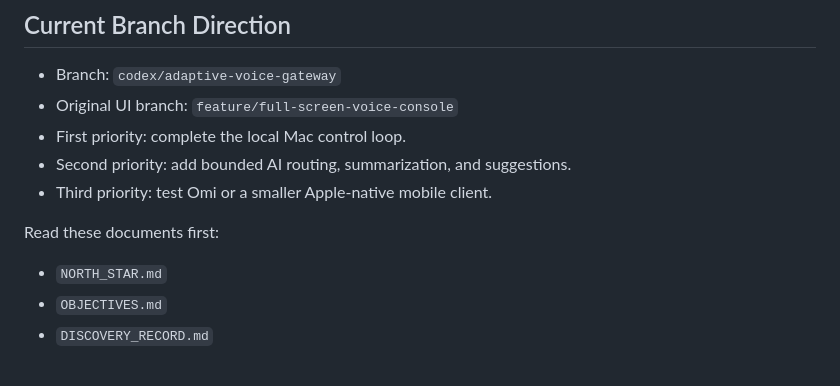
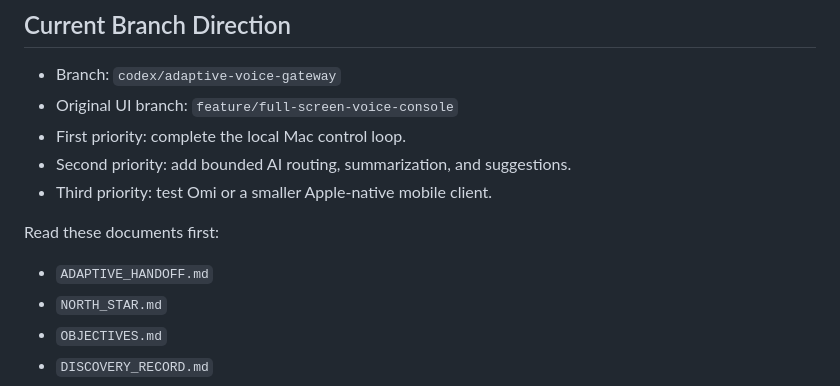
Before and after one commit to mahdiCalraid/voice_channel, a Markdown page: README.md, the part around the change. Drawn GitHub-style.

Commit message:
docs: add complete adaptive project handoff

```diff
--- a/README.md
+++ b/README.md
@@ -17,6 +17,7 @@ platform, not a replacement for ACLI.
 
 Read these documents first:
 
+- `ADAPTIVE_HANDOFF.md`
 - `NORTH_STAR.md`
 - `OBJECTIVES.md`
 - `DISCOVERY_RECORD.md`
```
Also changed, not shown: ADAPTIVE_HANDOFF.md (added, +568 -0 lines), PROJECT_HANDOFF.md (+2 -0 lines).
